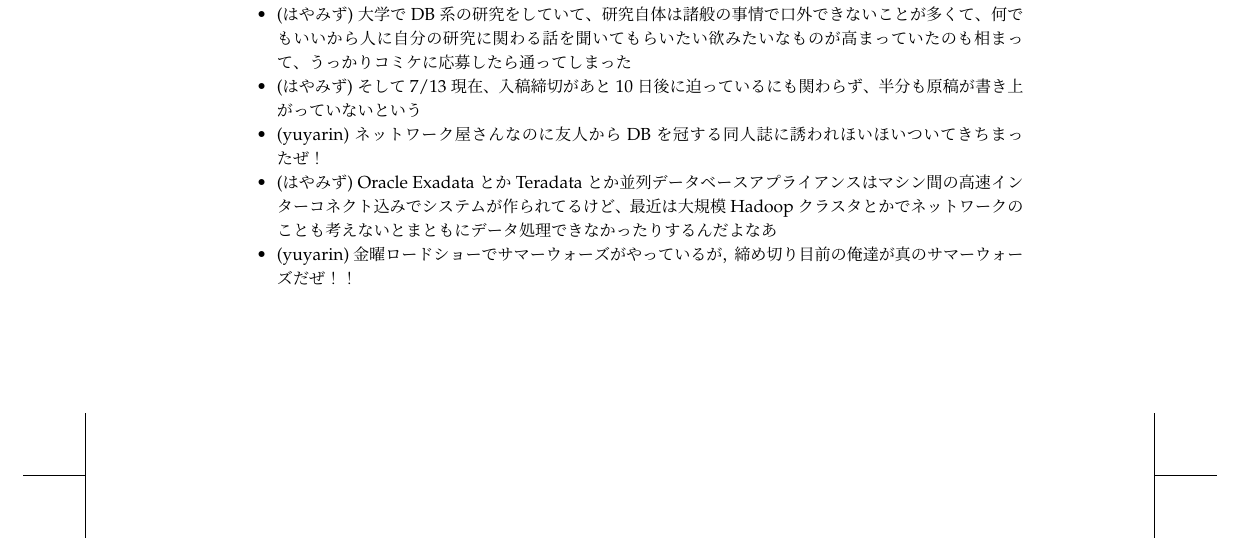
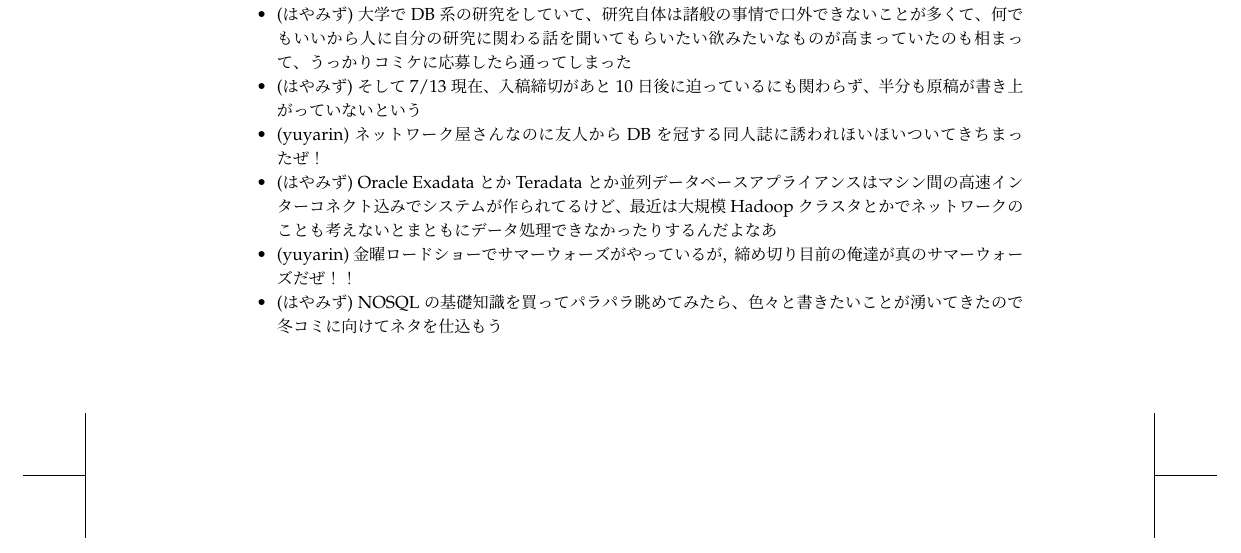
Before and after one commit to hayamiz/dbtimes-vol01, a LaTeX book (book.tex): part of page 39 of 42, cut so that both start at the same text. Compiled offline with pLaTeX and dvipdfmx.

Commit message:
zatsudan

```diff
--- a/book.tex
+++ b/book.tex
@@ -267,6 +267,8 @@ escapechar = |,
        まともにデータ処理できなかったりするんだよなあ
  \item (yuyarin)金曜ロードショーでサマーウォーズがやっているが，締め切り
        目前の俺達が真のサマーウォーズだぜ！！
+ \item (はやみず) NOSQLの基礎知識を買ってパラパラ眺めてみたら、色々と書き
+	   たいことが湧いてきたので冬コミに向けてネタを仕込もう
 \end{itemize}
 
 \normalsize
```
